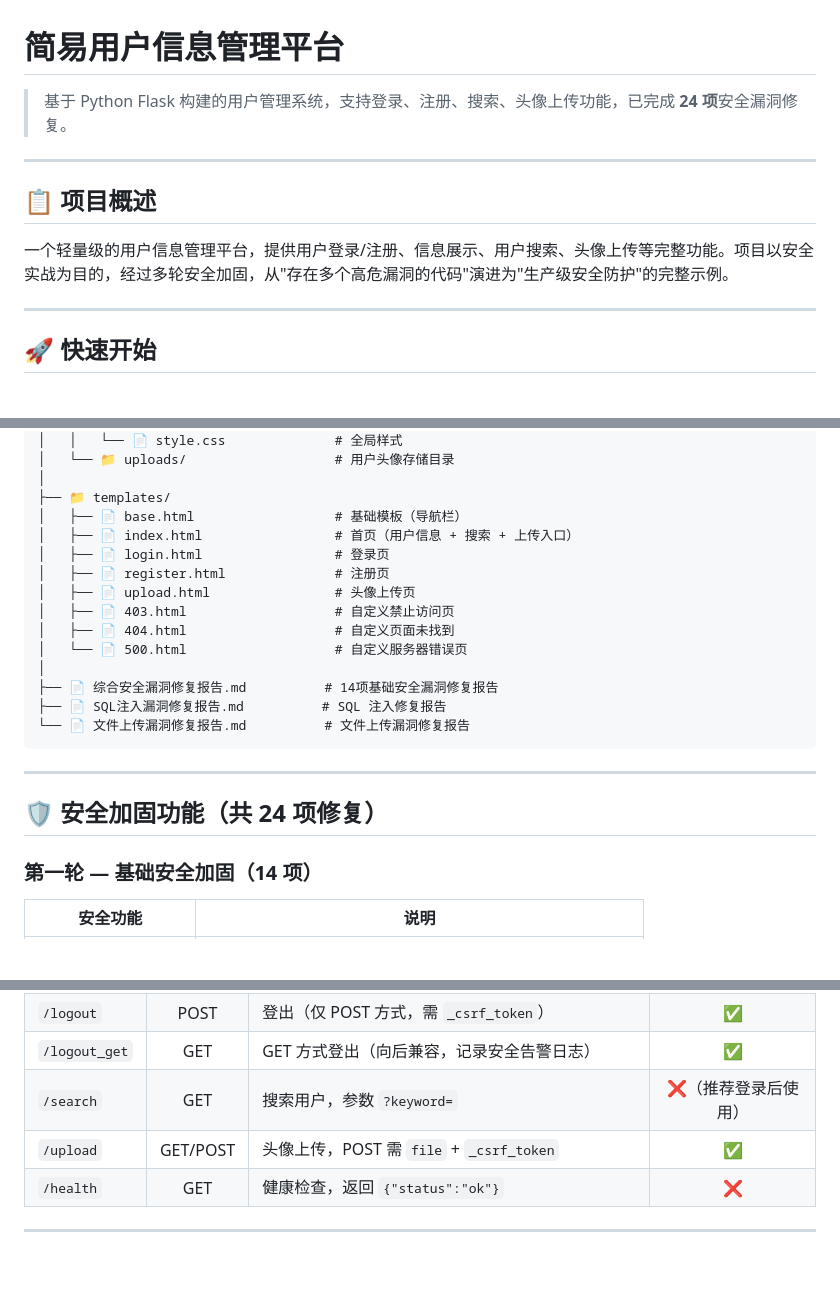
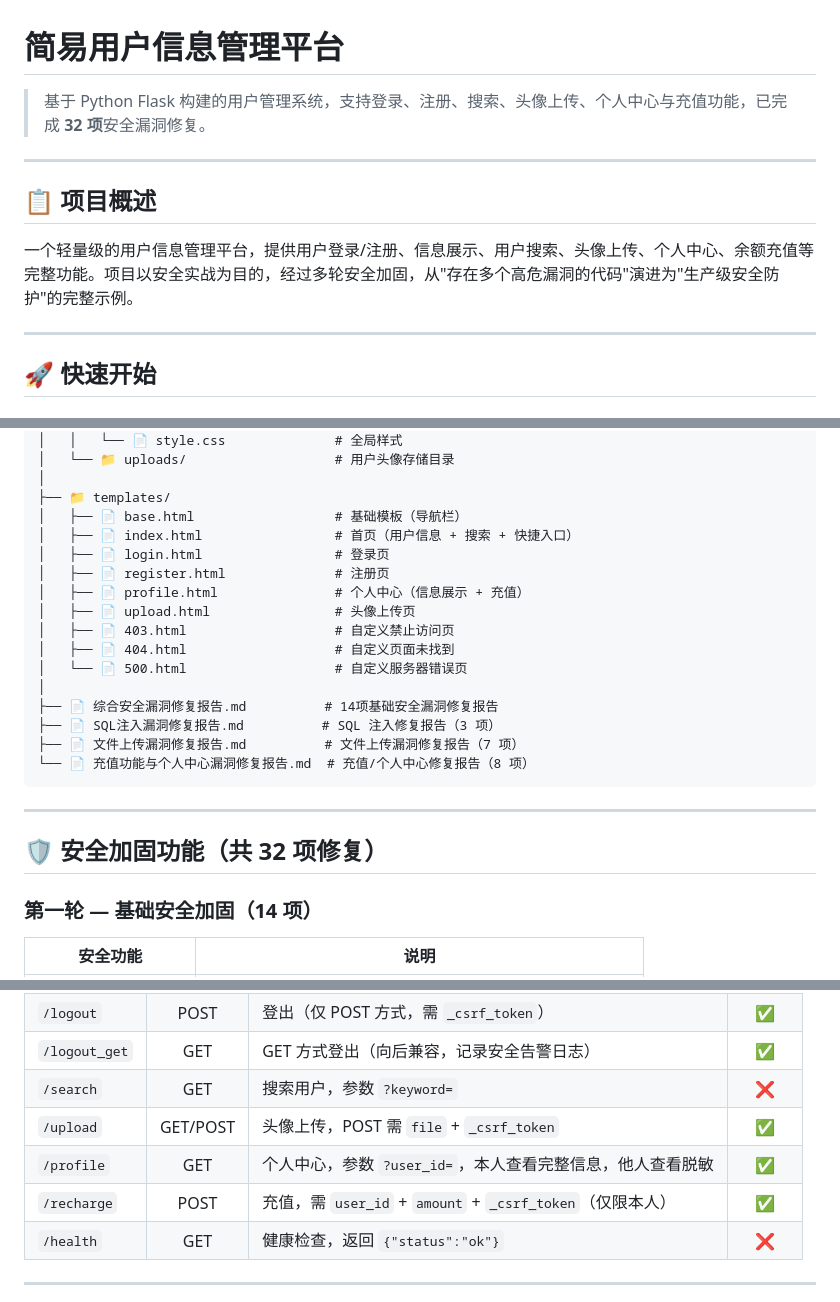
Before and after one commit to flyingmouse263/login-platform, a Markdown page: README.md, 3 parts joined by grey strips. GitHub-like rendering; blank space fills up the shorter version.

````diff
--- a/README.md
+++ b/README.md
@@ -1,12 +1,12 @@
 # 简易用户信息管理平台
 
-> 基于 Python Flask 构建的用户管理系统，支持登录、注册、搜索、头像上传功能，已完成 **24 项**安全漏洞修复。
+> 基于 Python Flask 构建的用户管理系统，支持登录、注册、搜索、头像上传、个人中心与充值功能，已完成 **32 项**安全漏洞修复。
 
 ---
 
 ## 📋 项目概述
 
-一个轻量级的用户信息管理平台，提供用户登录/注册、信息展示、用户搜索、头像上传等完整功能。项目以安全实战为目的，经过多轮安全加固，从"存在多个高危漏洞的代码"演进为"生产级安全防护"的完整示例。
+一个轻量级的用户信息管理平台，提供用户登录/注册、信息展示、用户搜索、头像上传、个人中心、余额充值等完整功能。项目以安全实战为目的，经过多轮安全加固，从"存在多个高危漏洞的代码"演进为"生产级安全防护"的完整示例。
 
 ---
 
@@ -101,22 +102,24 @@ python app.py
 │
 ├── 📁 templates/
 │   ├── 📄 base.html                  # 基础模板（导航栏）
-│   ├── 📄 index.html                 # 首页（用户信息 + 搜索 + 上传入口）
+│   ├── 📄 index.html                 # 首页（用户信息 + 搜索 + 快捷入口）
 │   ├── 📄 login.html                 # 登录页
 │   ├── 📄 register.html              # 注册页
+│   ├── 📄 profile.html               # 个人中心（信息展示 + 充值）
 │   ├── 📄 upload.html                # 头像上传页
 │   ├── 📄 403.html                   # 自定义禁止访问页
 │   ├── 📄 404.html                   # 自定义页面未找到
 │   └── 📄 500.html                   # 自定义服务器错误页
 │
 ├── 📄 综合安全漏洞修复报告.md          # 14项基础安全漏洞修复报告
-├── 📄 SQL注入漏洞修复报告.md          # SQL 注入修复报告
-└── 📄 文件上传漏洞修复报告.md          # 文件上传漏洞修复报告
+├── 📄 SQL注入漏洞修复报告.md          # SQL 注入修复报告（3 项）
+├── 📄 文件上传漏洞修复报告.md          # 文件上传漏洞修复报告（7 项）
+└── 📄 充值功能与个人中心漏洞修复报告.md  # 充值/个人中心修复报告（8 项）
 ```
 
 ---
 
-## 🛡️ 安全加固功能（共 24 项修复）
+## 🛡️ 安全加固功能（共 32 项修复）
 
 ### 第一轮 — 基础安全加固（14 项）
 
@@ -168,8 +184,10 @@ python app.py
 | `/register` | GET/POST | 注册新用户，POST 需 `username` + `password` + `_csrf_token` | ❌ |
 | `/logout` | POST | 登出（仅 POST 方式，需 `_csrf_token`） | ✅ |
 | `/logout_get` | GET | GET 方式登出（向后兼容，记录安全告警日志） | ✅ |
-| `/search` | GET | 搜索用户，参数 `?keyword=` | ❌（推荐登录后使用） |
+| `/search` | GET | 搜索用户，参数 `?keyword=` | ❌ |
 | `/upload` | GET/POST | 头像上传，POST 需 `file` + `_csrf_token` | ✅ |
+| `/profile` | GET | 个人中心，参数 `?user_id=`，本人查看完整信息，他人查看脱敏 | ✅ |
+| `/recharge` | POST | 充值，需 `user_id` + `amount` + `_csrf_token`（仅限本人） | ✅ |
 | `/health` | GET | 健康检查，返回 `{"status":"ok"}` | ❌ |
 
 ---
````
Also changed, not shown: other parts of README.md (+62 -19 lines).
